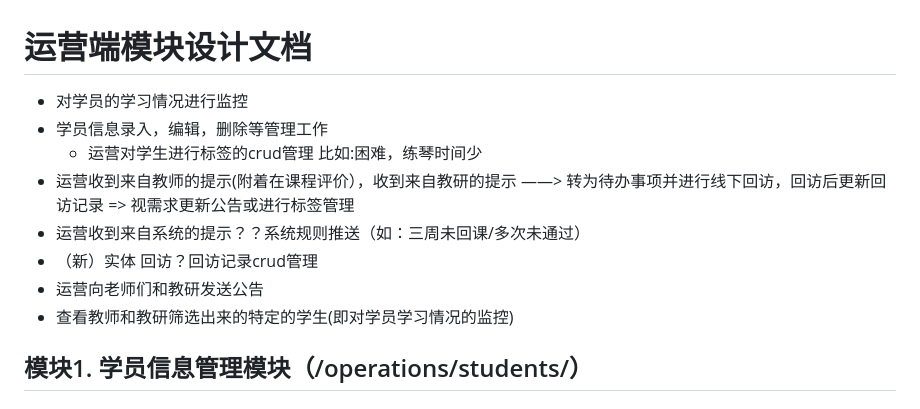
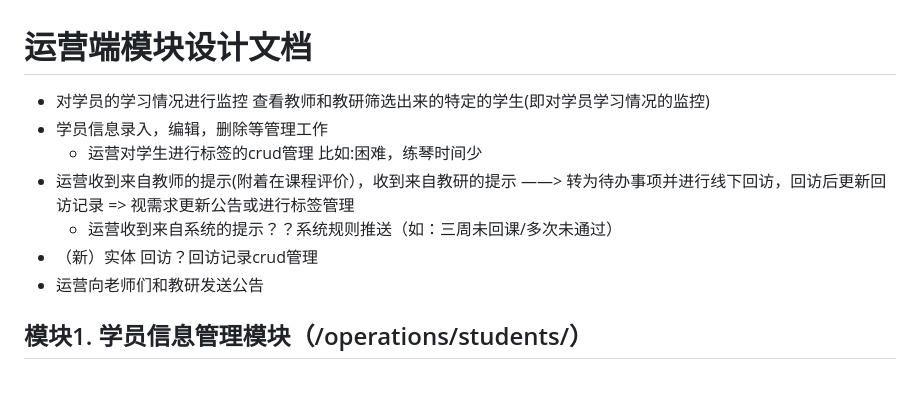
Before and after one commit to xinli19/RuihanMusic, a Markdown page: MVP/需求描述/运营模块需求描述.md, the part around the change. Rendered like a GitHub page.

Commit message:
Update运营模块需求描述.md for clarity
Refine monitoring description for student learning status and clarify system notifications.

```diff
--- a/MVP/需求描述/运营模块需求描述.md
+++ b/MVP/需求描述/运营模块需求描述.md
@@ -1,12 +1,12 @@
 # 运营端模块设计文档
-  - 对学员的学习情况进行监控
+  - 对学员的学习情况进行监控 查看教师和教研筛选出来的特定的学生(即对学员学习情况的监控)
   - 学员信息录入，编辑，删除等管理工作
     - 运营对学生进行标签的crud管理 比如:困难，练琴时间少
   - 运营收到来自教师的提示(附着在课程评价），收到来自教研的提示 ——> 转为待办事项并进行线下回访，回访后更新回访记录 => 视需求更新公告或进行标签管理
-  - 运营收到来自系统的提示？？系统规则推送（如：三周未回课/多次未通过）
+    - 运营收到来自系统的提示？？系统规则推送（如：三周未回课/多次未通过）
   - （新）实体 回访？回访记录crud管理
   - 运营向老师们和教研发送公告
-  - 查看教师和教研筛选出来的特定的学生(即对学员学习情况的监控)
+
 
 ## 模块1. 学员信息管理模块（/operations/students/）
 
```
